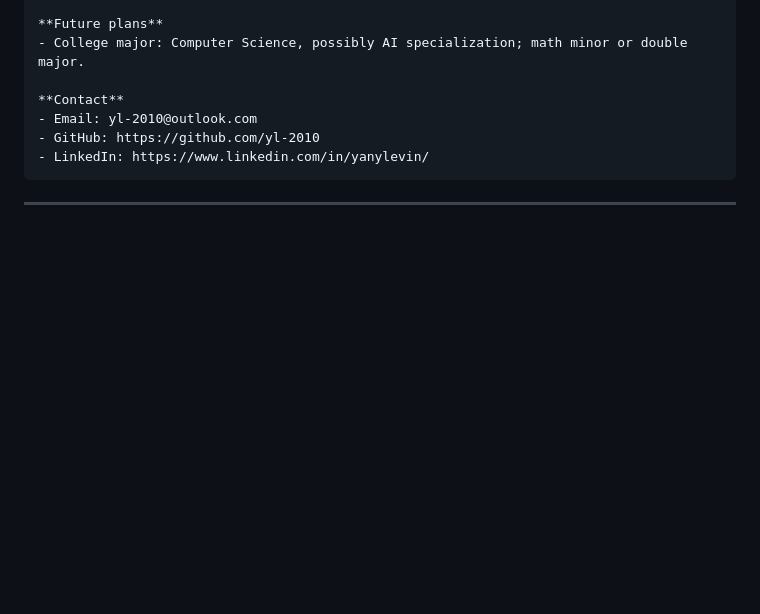
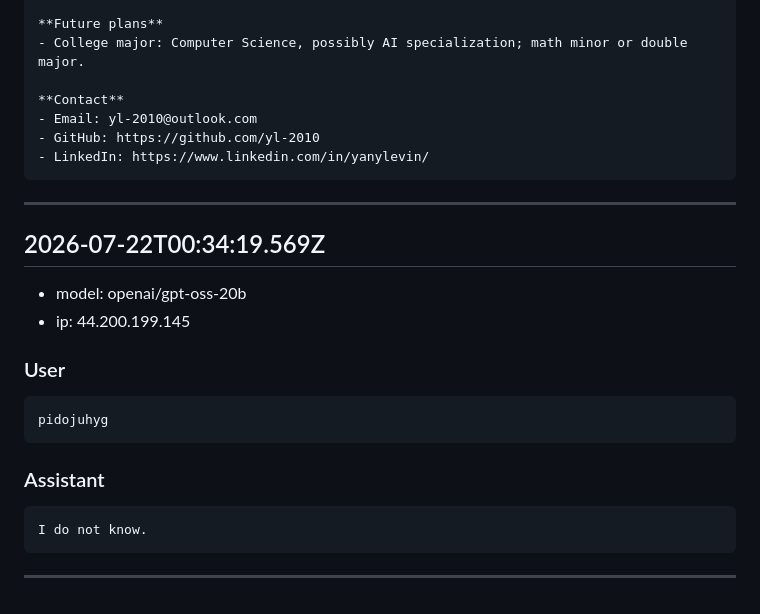
Before and after one commit to yl-2010/yanylevin, a Markdown page: data/chat-log.md, the part around the change. Rendered like a GitHub page; blank space fills up the shorter version.

Commit message:
Append chat turn 2026-07-22T00:34:19.569Z

````diff
--- a/data/chat-log.md
+++ b/data/chat-log.md
@@ -460,3 +460,22 @@ Write everything you know abt him
 ```
 
 ---
+
+## 2026-07-22T00:34:19.569Z
+
+- model: openai/gpt-oss-20b
+- ip: 44.200.199.145
+
+### User
+
+```
+pidojuhyg
+```
+
+### Assistant
+
+```
+I do not know.
+```
+
+---
````
